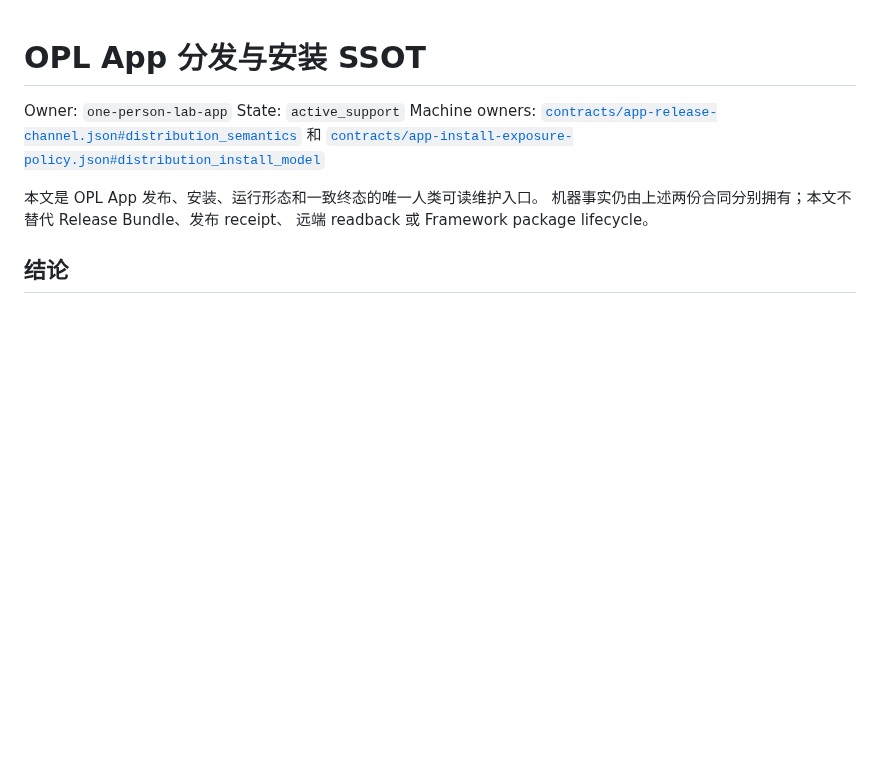
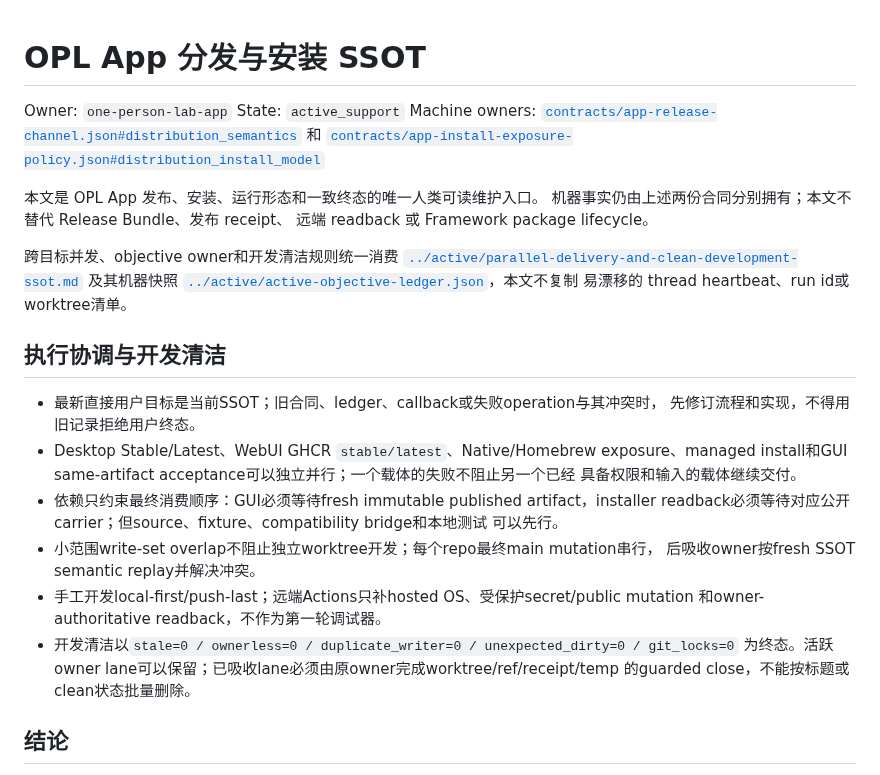
Before and after one commit to RenDeHuang/one-person-lab-app, a Markdown page: docs/delivery/distribution-and-install-ssot.md, the part around the change. Rendered like a GitHub page; blank space fills up the shorter version.

Commit message:
docs: define parallel delivery ledger policy

```diff
--- a/docs/delivery/distribution-and-install-ssot.md
+++ b/docs/delivery/distribution-and-install-ssot.md
@@ -10,6 +10,30 @@ Machine owners:
 本文是 OPL App 发布、安装、运行形态和一致终态的唯一人类可读维护入口。
 机器事实仍由上述两份合同分别拥有；本文不替代 Release Bundle、发布 receipt、
 远端 readback 或 Framework package lifecycle。
+
+跨目标并发、objective owner和开发清洁规则统一消费
+[`../active/parallel-delivery-and-clean-development-ssot.md`](../active/parallel-delivery-and-clean-development-ssot.md)
+及其机器快照
+[`../active/active-objective-ledger.json`](../active/active-objective-ledger.json)，本文不复制
+易漂移的 thread heartbeat、run id或worktree清单。
+
+## 执行协调与开发清洁
+
+- 最新直接用户目标是当前SSOT；旧合同、ledger、callback或失败operation与其冲突时，
+  先修订流程和实现，不得用旧记录拒绝用户终态。
+- Desktop Stable/Latest、WebUI GHCR `stable/latest`、Native/Homebrew exposure、managed
+  install和GUI same-artifact acceptance可以独立并行；一个载体的失败不阻止另一个已经
+  具备权限和输入的载体继续交付。
+- 依赖只约束最终消费顺序：GUI必须等待fresh immutable published artifact，installer
+  readback必须等待对应公开carrier；但source、fixture、compatibility bridge和本地测试
+  可以先行。
+- 小范围write-set overlap不阻止独立worktree开发；每个repo最终main mutation串行，
+  后吸收owner按fresh SSOT semantic replay并解决冲突。
+- 手工开发local-first/push-last；远端Actions只补hosted OS、受保护secret/public mutation
+  和owner-authoritative readback，不作为第一轮调试器。
+- 开发清洁以`stale=0 / ownerless=0 / duplicate_writer=0 / unexpected_dirty=0 / git_locks=0`
+  为终态。活跃owner lane可以保留；已吸收lane必须由原owner完成worktree/ref/receipt/temp
+  的guarded close，不能按标题或clean状态批量删除。
 
 ## 结论
 
```
Also changed, not shown: docs/active/opl-package-platform-composition-migration.md (+14 -7 lines), docs/active/parallel-delivery-and-clean-development-ssot.md (added, +135 -0 lines).
